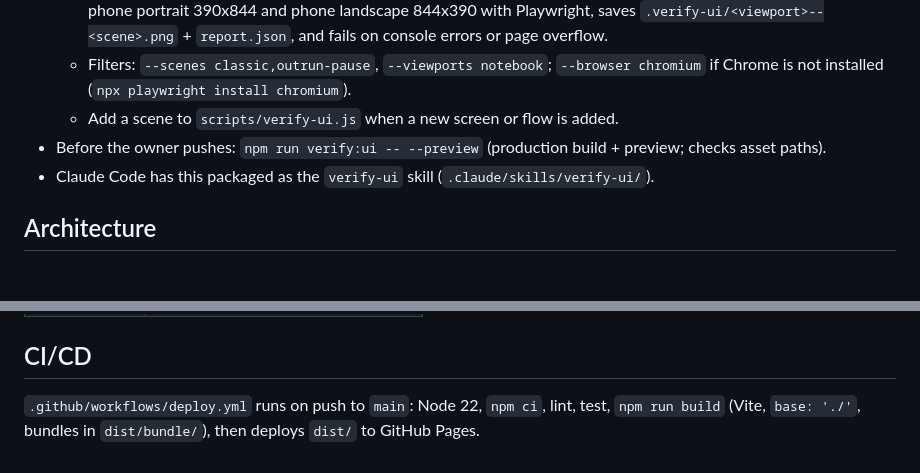
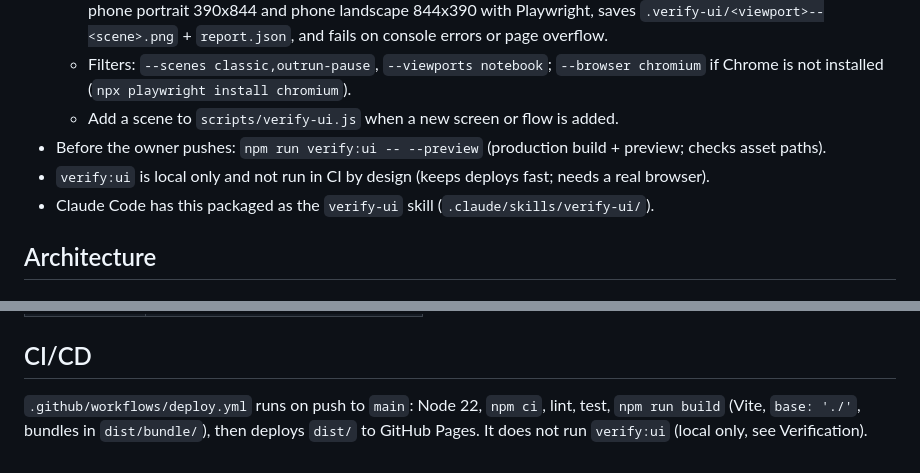
Before and after one commit to dwildt/enduro, a Markdown page: AGENTS.md, 2 parts joined by grey strips. Rendered like a GitHub page.

Commit message:
docs: state that verify:ui is local only, not run in CI
- AGENTS.md Verification and CI/CD sections note the visual smoke test is local only by design
- README command list mentions it next to verify:ui

Refs #18

Co-Authored-By: Claude Opus 5.5 <noreply@anthropic.com>

```diff
--- a/AGENTS.md
+++ b/AGENTS.md
@@ -48,6 +48,7 @@ node tests/test_<name>.mjs  # single ES module test
   - Filters: `--scenes classic,outrun-pause`, `--viewports notebook`; `--browser chromium` if Chrome is not installed (`npx playwright install chromium`).
   - Add a scene to `scripts/verify-ui.js` when a new screen or flow is added.
 - Before the owner pushes: `npm run verify:ui -- --preview` (production build + preview; checks asset paths).
+- `verify:ui` is local only and not run in CI by design (keeps deploys fast; needs a real browser).
 - Claude Code has this packaged as the `verify-ui` skill (`.claude/skills/verify-ui/`).
 
 ## Architecture
@@ -124,4 +125,4 @@ Rendering and flow (Pixi):
 
 ## CI/CD
 
-`.github/workflows/deploy.yml` runs on push to `main`: Node 22, `npm ci`, lint, test, `npm run build` (Vite, `base: './'`, bundles in `dist/bundle/`), then deploys `dist/` to GitHub Pages.
+`.github/workflows/deploy.yml` runs on push to `main`: Node 22, `npm ci`, lint, test, `npm run build` (Vite, `base: './'`, bundles in `dist/bundle/`), then deploys `dist/` to GitHub Pages. It does not run `verify:ui` (local only, see Verification).
```
Also changed, not shown: README.md (+1 -0 lines).
